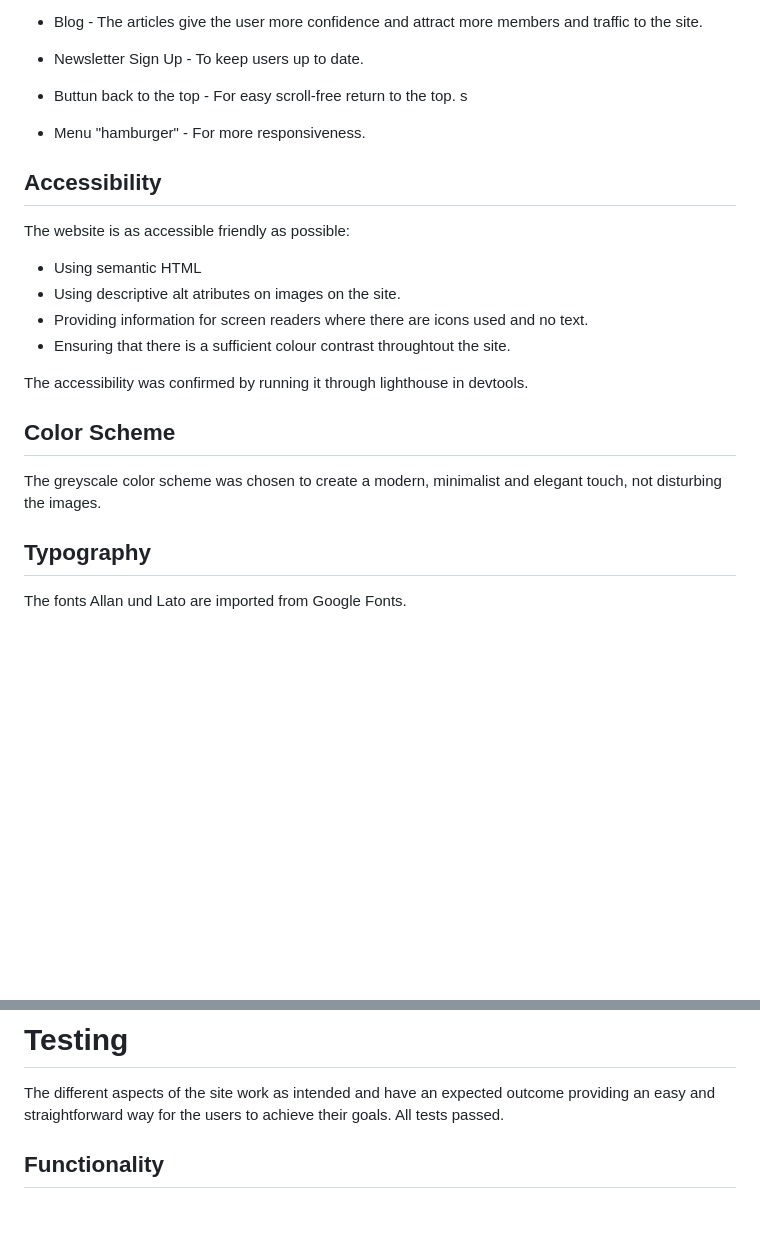
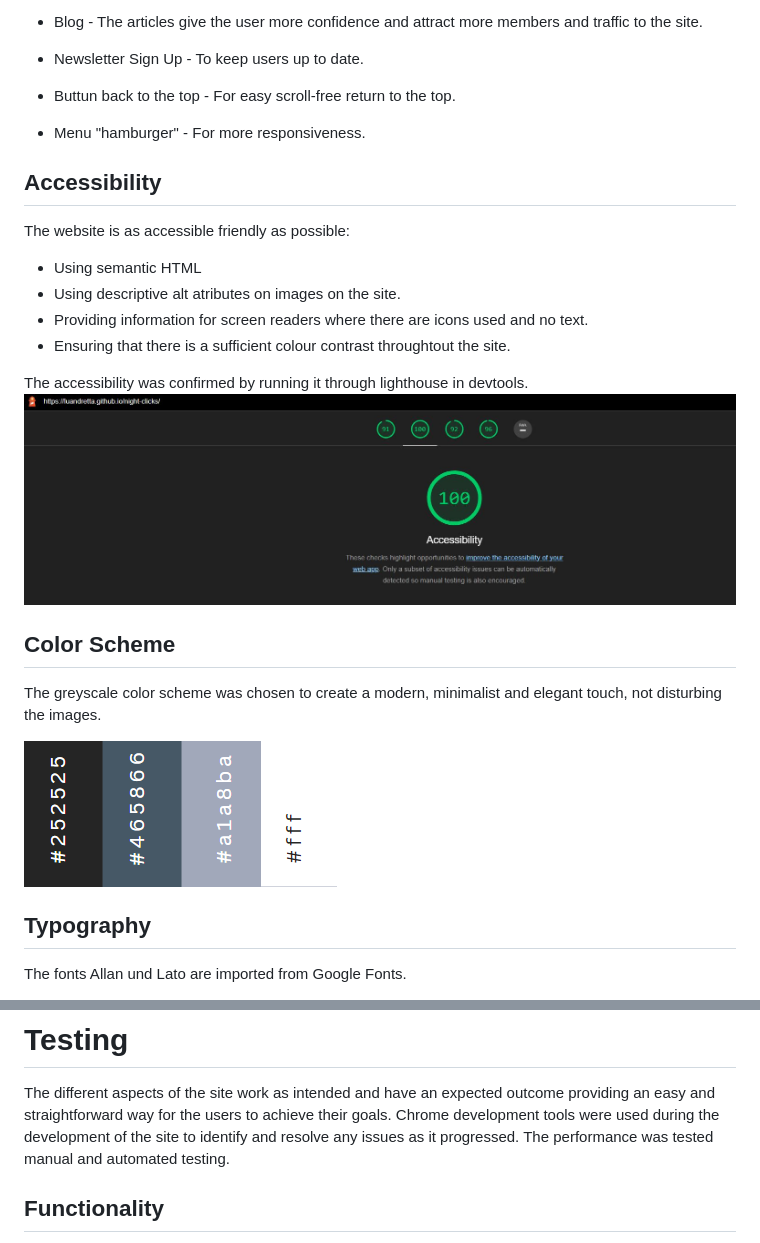
Before and after one commit to luandretta/night-clicks, a Markdown page: README.md, 2 parts joined by grey strips. Rendered like a GitHub page; pictures changed too: documentation/color-scheme.JPG; blank space fills up the shorter version.

```diff
--- a/README.md
+++ b/README.md
@@ -134,7 +145,7 @@ To keep users up to date.
 
 - Buttun back to the top -
 For easy scroll-free return to the top.
-s
+
 - Menu "hamburger" -
 For more responsiveness.
 
@@ -147,11 +158,12 @@ The website is as accessible friendly as possible:
 - Ensuring that there is a sufficient colour contrast throughtout the site.
 
 The accessibility was confirmed by running it through lighthouse in devtools.
-
+![Night Clicks Accebility](documentation/testing/accessibility.JPG)
 
 ## Color Scheme
 The greyscale color scheme was chosen to create a modern, minimalist and elegant touch, not disturbing the images.
 
+![Night Clicks Website Colour Palette](documentation/color-scheme.JPG)
 
 ## Typography
 The fonts Allan und Lato are imported from Google Fonts.
@@ -196,6 +208,7 @@ It can take some time for the page to be fully deployed.
 
 # Testing
 The different aspects of the site work as intended and have an expected outcome providing an easy and straightforward way for the users to achieve their goals.
-All tests passed.
+Chrome development tools were used during the development of the site to identify and resolve any issues as it progressed.
+The performance was tested manual and automated testing.
 
 ## Functionality
```
Also changed, not shown: other parts of README.md (+51 -5 lines), documentation/button.jpg (added), documentation/testing/design-responsive.PNG (deleted), documentation/testing/measure-gallery.PNG (renamed from documentation/testing/measure-galerry.PNG), documentation/testing/responsive-design.PNG (added).
